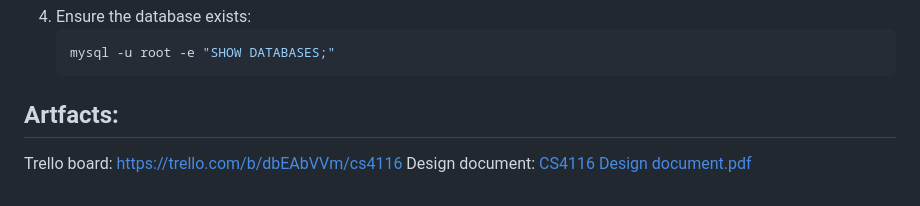
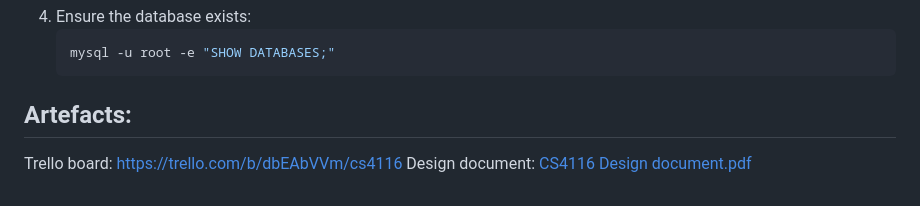
Before and after one commit to MykolaVaskevych/cs4116-project, a Markdown page: README.md, the part around the change. GitHub-like rendering.

Commit message:
Update README.md
fixed typo

````diff
--- a/README.md
+++ b/README.md
@@ -336,6 +336,6 @@ If you see database connection errors:
    mysql -u root -e "SHOW DATABASES;"
    ```
 
-## Artfacts:
+## Artefacts:
 Trello board: https://trello.com/b/dbEAbVVm/cs4116
 Design document: [CS4116 Design document.pdf](https://github.com/user-attachments/files/19340238/CS4116.Design.document.pdf)
````
